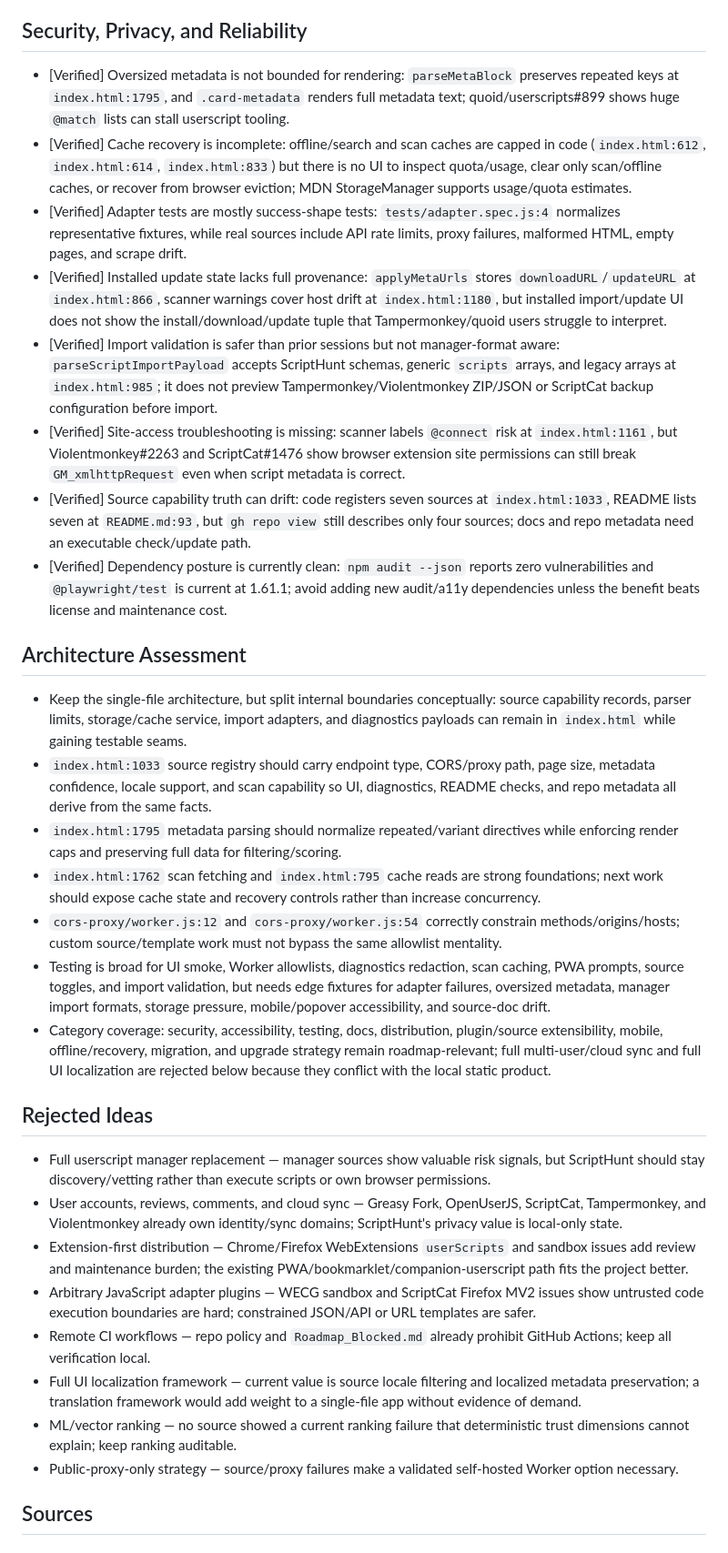
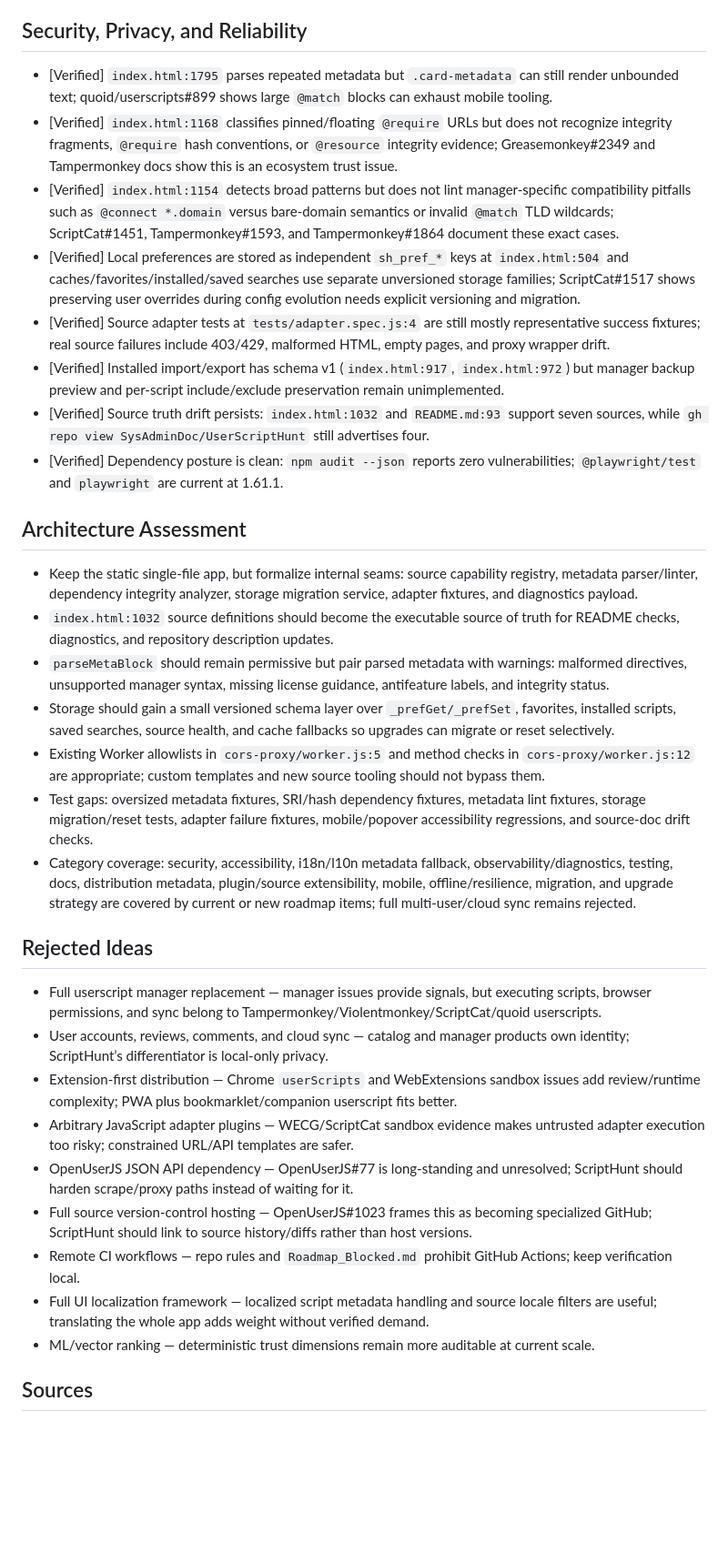
Before and after one commit to SysAdminDoc/UserScriptHunt, a Markdown page: RESEARCH.md, the part around one of its changes. Shown at 91% size. GitHub-like rendering; blank space fills up the shorter version.

Commit message:
docs: refresh userscript ecosystem research

```diff
--- a/RESEARCH.md
+++ b/RESEARCH.md
@@ -20,32 +21,33 @@
 
 ## Security, Privacy, and Reliability
-- [Verified] Oversized metadata is not bounded for rendering: `parseMetaBlock` preserves repeated keys at `index.html:1795`, and `.card-metadata` renders full metadata text; quoid/userscripts#899 shows huge `@match` lists can stall userscript tooling.
-- [Verified] Cache recovery is incomplete: offline/search and scan caches are capped in code (`index.html:612`, `index.html:614`, `index.html:833`) but there is no UI to inspect quota/usage, clear only scan/offline caches, or recover from browser eviction; MDN StorageManager supports usage/quota estimates.
-- [Verified] Adapter tests are mostly success-shape tests: `tests/adapter.spec.js:4` normalizes representative fixtures, while real sources include API rate limits, proxy failures, malformed HTML, empty pages, and scrape drift.
-- [Verified] Installed update state lacks full provenance: `applyMetaUrls` stores `downloadURL`/`updateURL` at `index.html:866`, scanner warnings cover host drift at `index.html:1180`, but installed import/update UI does not show the install/download/update tuple that Tampermonkey/quoid users struggle to interpret.
-- [Verified] Import validation is safer than prior sessions but not manager-format aware: `parseScriptImportPayload` accepts ScriptHunt schemas, generic `scripts` arrays, and legacy arrays at `index.html:985`; it does not preview Tampermonkey/Violentmonkey ZIP/JSON or ScriptCat backup configuration before import.
-- [Verified] Site-access troubleshooting is missing: scanner labels `@connect` risk at `index.html:1161`, but Violentmonkey#2263 and ScriptCat#1476 show browser extension site permissions can still break `GM_xmlhttpRequest` even when script metadata is correct.
-- [Verified] Source capability truth can drift: code registers seven sources at `index.html:1033`, README lists seven at `README.md:93`, but `gh repo view` still describes only four sources; docs and repo metadata need an executable check/update path.
-- [Verified] Dependency posture is currently clean: `npm audit --json` reports zero vulnerabilities and `@playwright/test` is current at 1.61.1; avoid adding new audit/a11y dependencies unless the benefit beats license and maintenance cost.
+- [Verified] `index.html:1795` parses repeated metadata but `.card-metadata` can still render unbounded text; quoid/userscripts#899 shows large `@match` blocks can exhaust mobile tooling.
+- [Verified] `index.html:1168` classifies pinned/floating `@require` URLs but does not recognize integrity fragments, `@require` hash conventions, or `@resource` integrity evidence; Greasemonkey#2349 and Tampermonkey docs show this is an ecosystem trust issue.
+- [Verified] `index.html:1154` detects broad patterns but does not lint manager-specific compatibility pitfalls such as `@connect *.domain` versus bare-domain semantics or invalid `@match` TLD wildcards; ScriptCat#1451, Tampermonkey#1593, and Tampermonkey#1864 document these exact cases.
+- [Verified] Local preferences are stored as independent `sh_pref_*` keys at `index.html:504` and caches/favorites/installed/saved searches use separate unversioned storage families; ScriptCat#1517 shows preserving user overrides during config evolution needs explicit versioning and migration.
+- [Verified] Source adapter tests at `tests/adapter.spec.js:4` are still mostly representative success fixtures; real source failures include 403/429, malformed HTML, empty pages, and proxy wrapper drift.
+- [Verified] Installed import/export has schema v1 (`index.html:917`, `index.html:972`) but manager backup preview and per-script include/exclude preservation remain unimplemented.
+- [Verified] Source truth drift persists: `index.html:1032` and `README.md:93` support seven sources, while `gh repo view SysAdminDoc/UserScriptHunt` still advertises four.
+- [Verified] Dependency posture is clean: `npm audit --json` reports zero vulnerabilities; `@playwright/test` and `playwright` are current at 1.61.1.
 
 ## Architecture Assessment
-- Keep the single-file architecture, but split internal boundaries conceptually: source capability records, parser limits, storage/cache service, import adapters, and diagnostics payloads can remain in `index.html` while gaining testable seams.
-- `index.html:1033` source registry should carry endpoint type, CORS/proxy path, page size, metadata confidence, locale support, and scan capability so UI, diagnostics, README checks, and repo metadata all derive from the same facts.
-- `index.html:1795` metadata parsing should normalize repeated/variant directives while enforcing render caps and preserving full data for filtering/scoring.
-- `index.html:1762` scan fetching and `index.html:795` cache reads are strong foundations; next work should expose cache state and recovery controls rather than increase concurrency.
-- `cors-proxy/worker.js:12` and `cors-proxy/worker.js:54` correctly constrain methods/origins/hosts; custom source/template work must not bypass the same allowlist mentality.
-- Testing is broad for UI smoke, Worker allowlists, diagnostics redaction, scan caching, PWA prompts, source toggles, and import validation, but needs edge fixtures for adapter failures, oversized metadata, manager import formats, storage pressure, mobile/popover accessibility, and source-doc drift.
-- Category coverage: security, accessibility, testing, docs, distribution, plugin/source extensibility, mobile, offline/recovery, migration, and upgrade strategy remain roadmap-relevant; full multi-user/cloud sync and full UI localization are rejected below because they conflict with the local static product.
+- Keep the static single-file app, but formalize internal seams: source capability registry, metadata parser/linter, dependency integrity analyzer, storage migration service, adapter fixtures, and diagnostics payload.
+- `index.html:1032` source definitions should become the executable source of truth for README checks, diagnostics, and repository description updates.
+- `parseMetaBlock` should remain permissive but pair parsed metadata with warnings: malformed directives, unsupported manager syntax, missing license guidance, antifeature labels, and integrity status.
+- Storage should gain a small versioned schema layer over `_prefGet/_prefSet`, favorites, installed scripts, saved searches, source health, and cache fallbacks so upgrades can migrate or reset selectively.
+- Existing Worker allowlists in `cors-proxy/worker.js:5` and method checks in `cors-proxy/worker.js:12` are appropriate; custom templates and new source tooling should not bypass them.
+- Test gaps: oversized metadata fixtures, SRI/hash dependency fixtures, metadata lint fixtures, storage migration/reset tests, adapter failure fixtures, mobile/popover accessibility regressions, and source-doc drift checks.
+- Category coverage: security, accessibility, i18n/l10n metadata fallback, observability/diagnostics, testing, docs, distribution metadata, plugin/source extensibility, mobile, offline/resilience, migration, and upgrade strategy are covered by current or new roadmap items; full multi-user/cloud sync remains rejected.
 
 ## Rejected Ideas
-- Full userscript manager replacement — manager sources show valuable risk signals, but ScriptHunt should stay discovery/vetting rather than execute scripts or own browser permissions.
-- User accounts, reviews, comments, and cloud sync — Greasy Fork, OpenUserJS, ScriptCat, Tampermonkey, and Violentmonkey already own identity/sync domains; ScriptHunt's privacy value is local-only state.
-- Extension-first distribution — Chrome/Firefox WebExtensions `userScripts` and sandbox issues add review and maintenance burden; the existing PWA/bookmarklet/companion-userscript path fits the project better.
-- Arbitrary JavaScript adapter plugins — WECG sandbox and ScriptCat Firefox MV2 issues show untrusted code execution boundaries are hard; constrained JSON/API or URL templates are safer.
-- Remote CI workflows — repo policy and `Roadmap_Blocked.md` already prohibit GitHub Actions; keep all verification local.
-- Full UI localization framework — current value is source locale filtering and localized metadata preservation; a translation framework would add weight to a single-file app without evidence of demand.
-- ML/vector ranking — no source showed a current ranking failure that deterministic trust dimensions cannot explain; keep ranking auditable.
-- Public-proxy-only strategy — source/proxy failures make a validated self-hosted Worker option necessary.
+- Full userscript manager replacement — manager issues provide signals, but executing scripts, browser permissions, and sync belong to Tampermonkey/Violentmonkey/ScriptCat/quoid userscripts.
+- User accounts, reviews, comments, and cloud sync — catalog and manager products own identity; ScriptHunt’s differentiator is local-only privacy.
+- Extension-first distribution — Chrome `userScripts` and WebExtensions sandbox issues add review/runtime complexity; PWA plus bookmarklet/companion userscript fits better.
+- Arbitrary JavaScript adapter plugins — WECG/ScriptCat sandbox evidence makes untrusted adapter execution too risky; constrained URL/API templates are safer.
+- OpenUserJS JSON API dependency — OpenUserJS#77 is long-standing and unresolved; ScriptHunt should harden scrape/proxy paths instead of waiting for it.
+- Full source version-control hosting — OpenUserJS#1023 frames this as becoming specialized GitHub; ScriptHunt should link to source history/diffs rather than host versions.
+- Remote CI workflows — repo rules and `Roadmap_Blocked.md` prohibit GitHub Actions; keep verification local.
+- Full UI localization framework — localized script metadata handling and source locale filters are useful; translating the whole app adds weight without verified demand.
+- ML/vector ranking — deterministic trust dimensions remain more auditable at current scale.
 
 ## Sources
 ### Project
```
Also changed, not shown: other parts of RESEARCH.md (+27 -26 lines), ROADMAP.md (+33 -0 lines).
